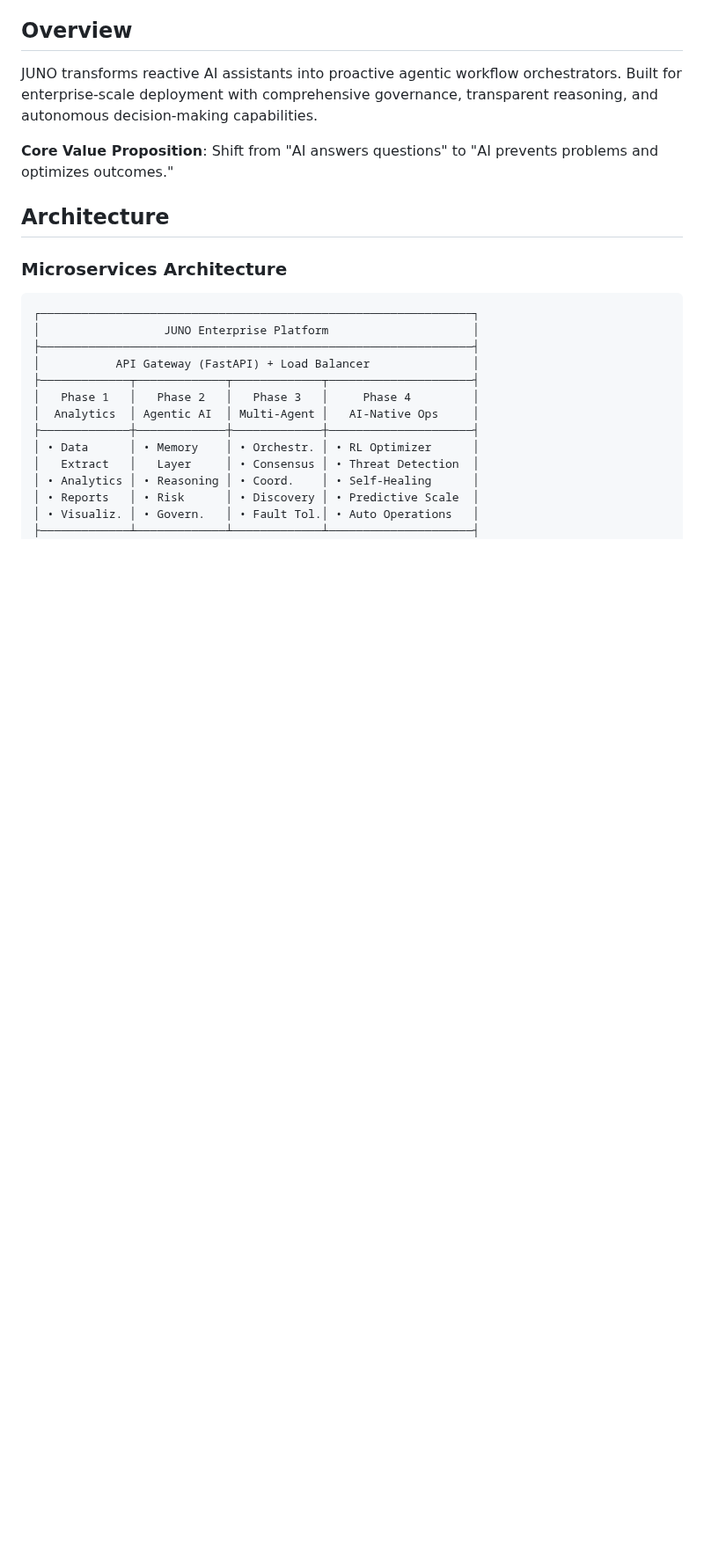
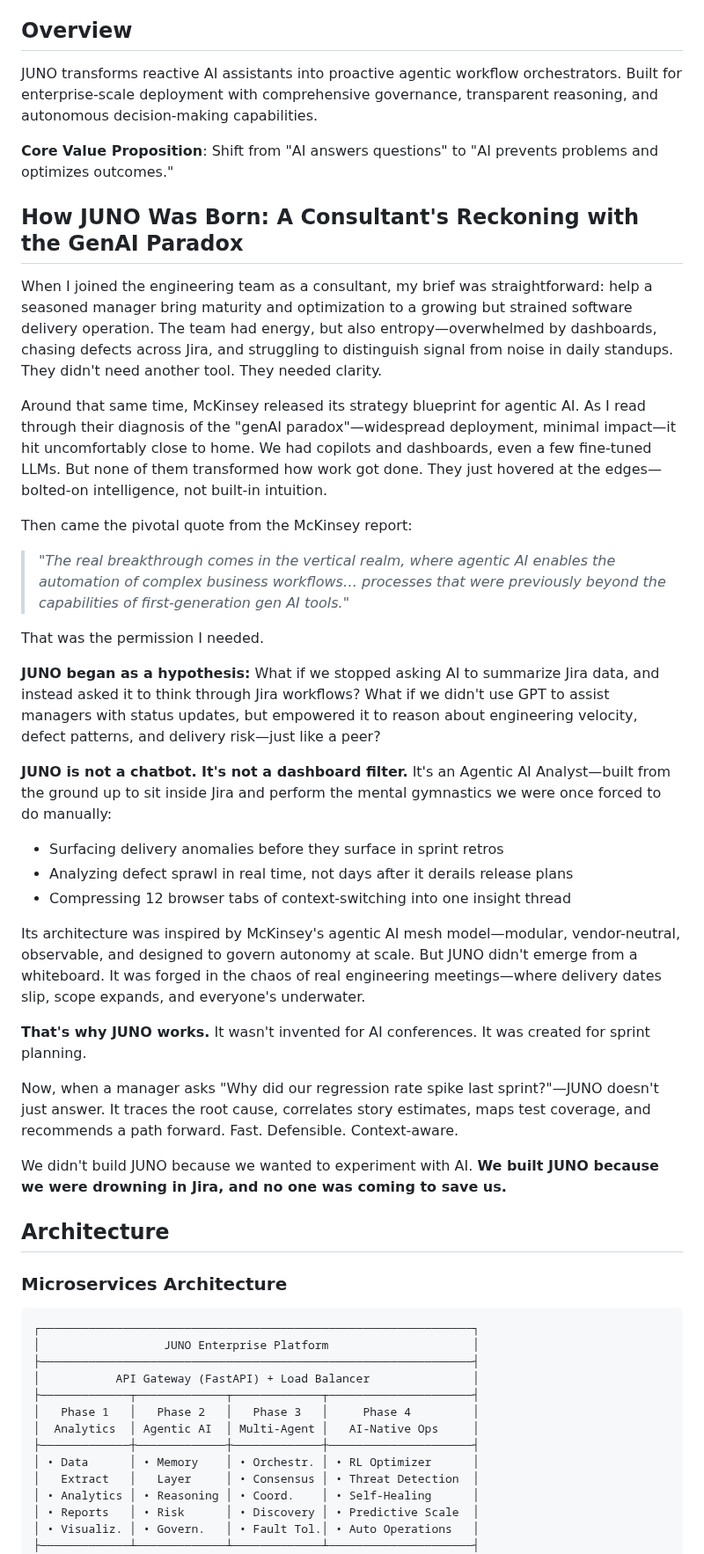
Before and after one commit to mj3b/juno, a Markdown page: README.md, the part around the change. Shown at 88% size. Drawn GitHub-style; blank space fills up the shorter version.

Commit message:
Add compelling origin story explaining JUNO's real-world genesis and McKinsey-inspired approach

```diff
--- a/README.md
+++ b/README.md
@@ -68,6 +68,38 @@
 JUNO transforms reactive AI assistants into proactive agentic workflow orchestrators. Built for enterprise-scale deployment with comprehensive governance, transparent reasoning, and autonomous decision-making capabilities.
 
 **Core Value Proposition**: Shift from "AI answers questions" to "AI prevents problems and optimizes outcomes."
+
+## How JUNO Was Born: A Consultant's Reckoning with the GenAI Paradox
+
+When I joined the engineering team as a consultant, my brief was straightforward: help a seasoned manager bring maturity and optimization to a growing but strained software delivery operation. The team had energy, but also entropy—overwhelmed by dashboards, chasing defects across Jira, and struggling to distinguish signal from noise in daily standups. They didn't need another tool. They needed clarity.
+
+Around that same time, McKinsey released its strategy blueprint for agentic AI. As I read through their diagnosis of the "genAI paradox"—widespread deployment, minimal impact—it hit uncomfortably close to home. We had copilots and dashboards, even a few fine-tuned LLMs. But none of them transformed how work got done. They just hovered at the edges—bolted-on intelligence, not built-in intuition.
+
+Then came the pivotal quote from the McKinsey report:
+
+> *"The real breakthrough comes in the vertical realm, where agentic AI enables the automation of complex business workflows… processes that were previously beyond the capabilities of first-generation gen AI tools."*
+
+That was the permission I needed.
+
+**JUNO began as a hypothesis:**
+What if we stopped asking AI to summarize Jira data, and instead asked it to think through Jira workflows? What if we didn't use GPT to assist managers with status updates, but empowered it to reason about engineering velocity, defect patterns, and delivery risk—just like a peer?
+
+**JUNO is not a chatbot. It's not a dashboard filter.**
+It's an Agentic AI Analyst—built from the ground up to sit inside Jira and perform the mental gymnastics we were once forced to do manually:
+- Surfacing delivery anomalies before they surface in sprint retros
+- Analyzing defect sprawl in real time, not days after it derails release plans
+- Compressing 12 browser tabs of context-switching into one insight thread
+
+Its architecture was inspired by McKinsey's agentic AI mesh model—modular, vendor-neutral, observable, and designed to govern autonomy at scale. But JUNO didn't emerge from a whiteboard. It was forged in the chaos of real engineering meetings—where delivery dates slip, scope expands, and everyone's underwater.
+
+**That's why JUNO works.**
+It wasn't invented for AI conferences.
+It was created for sprint planning.
+
+Now, when a manager asks "Why did our regression rate spike last sprint?"—JUNO doesn't just answer. It traces the root cause, correlates story estimates, maps test coverage, and recommends a path forward. Fast. Defensible. Context-aware.
+
+We didn't build JUNO because we wanted to experiment with AI.
+**We built JUNO because we were drowning in Jira, and no one was coming to save us.**
 
 ## Architecture
 
```
